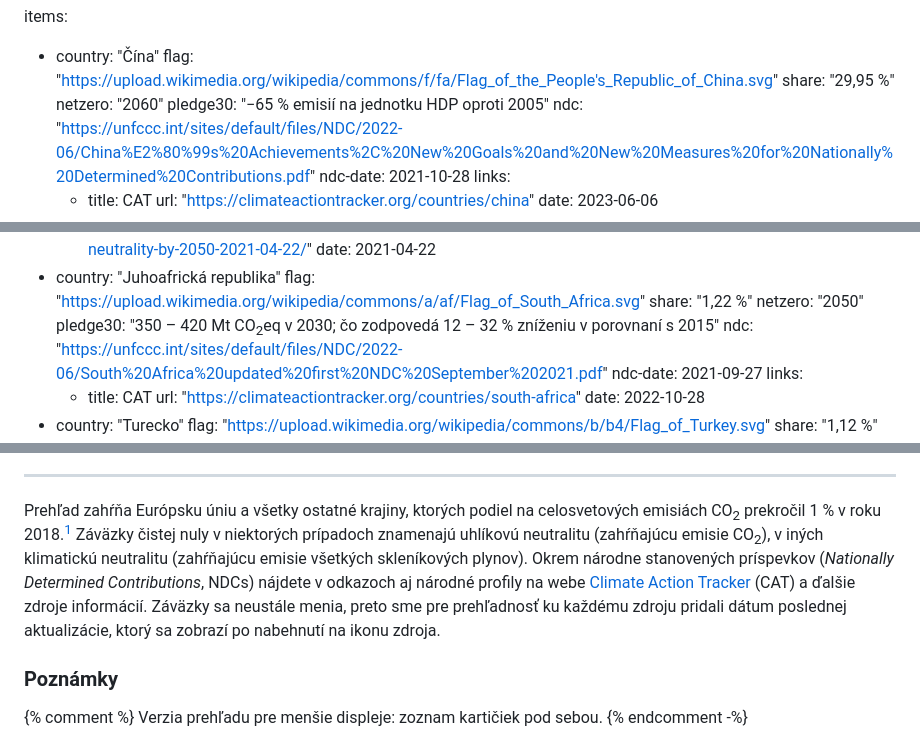
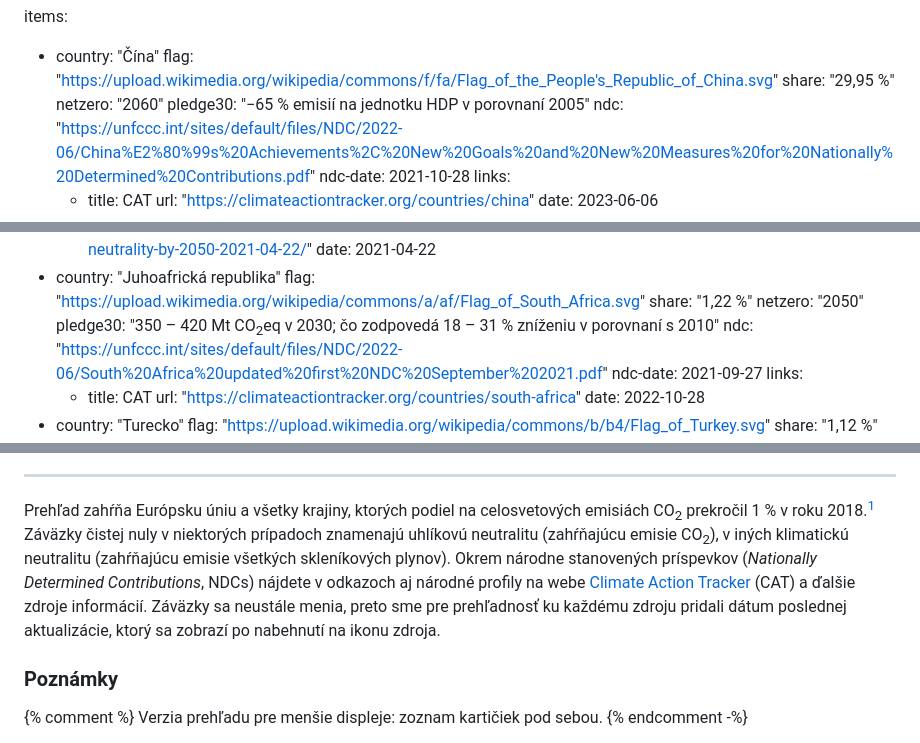
Before and after one commit to faktaoklimatu/web-sk, a Markdown page: collections/_studies/2021-emisne-zavazky.md, 3 parts joined by grey strips. Drawn GitHub-style.

Commit message:
úprava JAR cieľa a drobný brush

```diff
--- a/collections/_studies/2021-emisne-zavazky.md
+++ b/collections/_studies/2021-emisne-zavazky.md
@@ -16,7 +16,7 @@ items:
     flag:     "https://upload.wikimedia.org/wikipedia/commons/f/fa/Flag_of_the_People's_Republic_of_China.svg"
     share:    "29,95 %"
     netzero:  "2060"
-    pledge30: "−65 % emisií na jednotku HDP oproti 2005"
+    pledge30: "−65 % emisií na jednotku HDP v porovnaní 2005"
     ndc:      "https://unfccc.int/sites/default/files/NDC/2022-06/China%E2%80%99s%20Achievements%2C%20New%20Goals%20and%20New%20Measures%20for%20Nationally%20Determined%20Contributions.pdf"
     ndc-date: 2021-10-28
     links:
@@ -174,7 +174,7 @@ items:
     flag:     "https://upload.wikimedia.org/wikipedia/commons/a/af/Flag_of_South_Africa.svg"
     share:    "1,22 %"
     netzero:  "2050"
-    pledge30: "350 – 420 Mt CO<sub>2</sub>eq v 2030; čo zodpovedá 12 – 32 % zníženiu v porovnaní s 2015"
+    pledge30: "350 – 420 Mt CO<sub>2</sub>eq v 2030; čo zodpovedá 18 – 31 % zníženiu v porovnaní s 2010"
     ndc:      "https://unfccc.int/sites/default/files/NDC/2022-06/South%20Africa%20updated%20first%20NDC%20September%202021.pdf"
     ndc-date: 2021-09-27
     links:
@@ -217,7 +217,7 @@ items:
   - country:  "Ostatné krajiny s emisnými záväzkami"
     share:    "8,76 %"
 ---
-Prehľad zahŕňa Európsku úniu a všetky ostatné krajiny, ktorých podiel na celosvetových emisiách CO<sub>2</sub> prekročil 1 % v roku 2018.[^edgar] Záväzky čistej nuly v niektorých prípadoch znamenajú uhlíkovú neutralitu (zahŕňajúcu emisie CO<sub>2</sub>), v iných klimatickú neutralitu (zahŕňajúcu emisie všetkých <glossary id="antropogennesklenikoveplyny">skleníkových plynov</glossary>). Okrem národne stanovených príspevkov (_Nationally Determined Contributions_, NDCs) nájdete v odkazoch aj národné profily na webe [Climate Action Tracker](https://climateactiontracker.org/countries) (CAT) a ďalšie zdroje informácií. Záväzky sa neustále menia, preto sme pre prehľadnosť ku každému zdroju pridali dátum poslednej aktualizácie, ktorý sa zobrazí po nabehnutí na ikonu zdroja.
+Prehľad zahŕňa Európsku úniu a všetky krajiny, ktorých podiel na celosvetových emisiách CO<sub>2</sub> prekročil 1 % v roku 2018.[^edgar] Záväzky čistej nuly v niektorých prípadoch znamenajú uhlíkovú neutralitu (zahŕňajúcu emisie CO<sub>2</sub>), v iných klimatickú neutralitu (zahŕňajúcu emisie všetkých <glossary id="antropogennesklenikoveplyny">skleníkových plynov</glossary>). Okrem národne stanovených príspevkov (_Nationally Determined Contributions_, NDCs) nájdete v odkazoch aj národné profily na webe [Climate Action Tracker](https://climateactiontracker.org/countries) (CAT) a ďalšie zdroje informácií. Záväzky sa neustále menia, preto sme pre prehľadnosť ku každému zdroju pridali dátum poslednej aktualizácie, ktorý sa zobrazí po nabehnutí na ikonu zdroja.
 
 ### Poznámky
 
```
